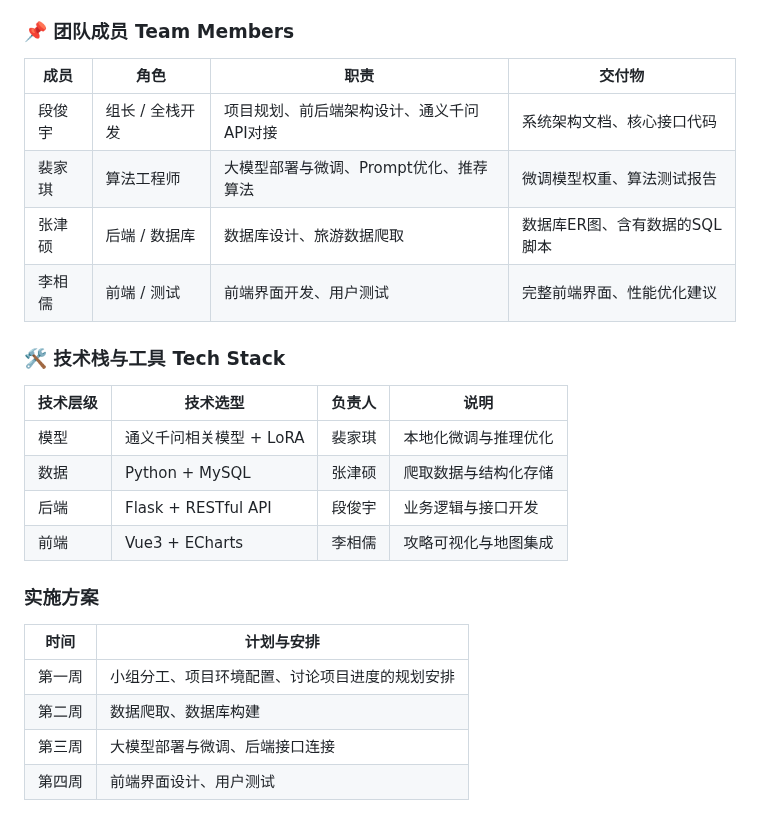
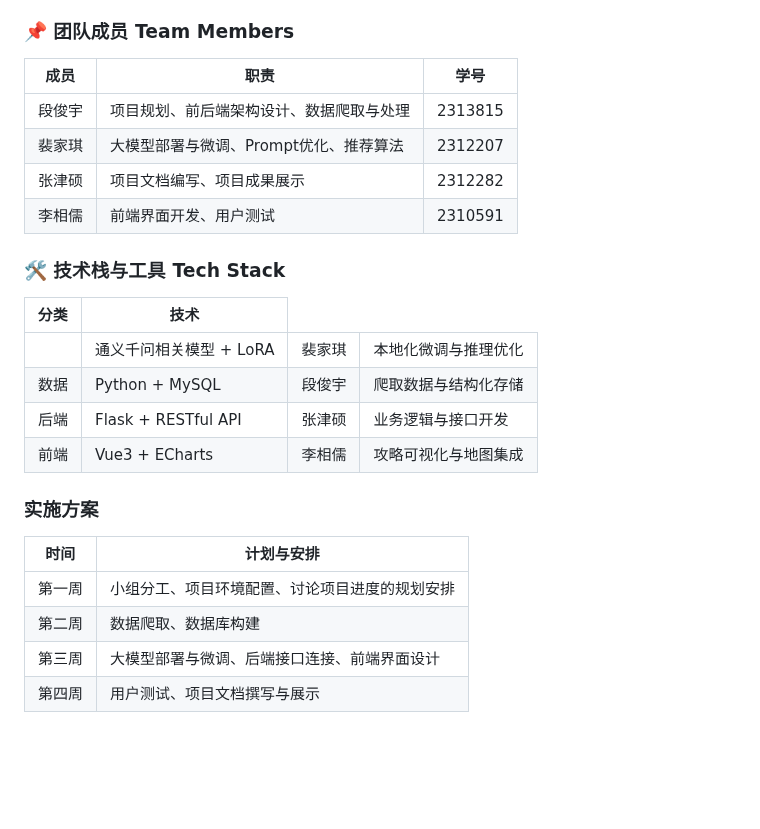
Before and after one commit to Mi-Da-Da/NK_ChinaSoft_project, a Markdown page: README.md, the part around the change. Drawn GitHub-style; blank space fills up the shorter version.

```diff
--- a/README.md
+++ b/README.md
@@ -10,35 +10,30 @@
   <thead style="background-color:#f2f2f2;">
     <tr>
       <th><b>成员</b></th>
-      <th><b>角色</b></th>
       <th><b>职责</b></th>
-      <th><b>交付物</b></th>
+      <th><b>学号</b></th>
     </tr>
   </thead>
   <tbody>
     <tr>
       <td>段俊宇</td>
-      <td>组长 / 全栈开发</td>
-      <td>项目规划、前后端架构设计、通义千问API对接</td>
-      <td>系统架构文档、核心接口代码</td>
+      <td>项目规划、前后端架构设计、数据爬取与处理</td>
+      <td>2313815</td>
     </tr>
     <tr>
       <td>裴家琪</td>
-      <td>算法工程师</td>
       <td>大模型部署与微调、Prompt优化、推荐算法</td>
-      <td>微调模型权重、算法测试报告</td>
+      <td>2312207</td>
     </tr>
     <tr>
       <td>张津硕</td>
-      <td>后端 / 数据库</td>
-      <td>数据库设计、旅游数据爬取</td>
-      <td>数据库ER图、含有数据的SQL脚本</td>
+      <td>项目文档编写、项目成果展示</td>
+      <td>2312282</td>
     </tr>
     <tr>
       <td>李相儒</td>
-      <td>前端 / 测试</td>
       <td>前端界面开发、用户测试</td>
-      <td>完整前端界面、性能优化建议</td>
+      <td>2310591</td>
     </tr>
   </tbody>
 </table>
@@ -47,15 +42,13 @@
 <table border="1" cellspacing="0" cellpadding="8" style="border-collapse:collapse; text-align:center; width:100%;">
   <thead style="background-color:#f2f2f2;">
     <tr>
-      <th><b>技术层级</b></th>
-      <th><b>技术选型</b></th>
-      <th><b>负责人</b></th>
-      <th><b>说明</b></th>
+      <th><b>分类</b></th>
+      <th><b>技术</b></th>
     </tr>
   </thead>
   <tbody>
     <tr>
-      <td>模型</td>
+      <td></td>
       <td>通义千问相关模型 + LoRA</td>
       <td>裴家琪</td>
       <td>本地化微调与推理优化</td>
@@ -63,13 +56,13 @@
     <tr>
       <td>数据</td>
       <td>Python + MySQL</td>
-      <td>张津硕</td>
+      <td>段俊宇</td>
       <td>爬取数据与结构化存储</td>
     </tr>
     <tr>
       <td>后端</td>
       <td>Flask + RESTful API</td>
-      <td>段俊宇</td>
+      <td>张津硕</td>
       <td>业务逻辑与接口开发</td>
     </tr>
     <tr>
@@ -100,10 +93,10 @@
     </tr>
     <tr>
       <td>第三周</td>
-      <td>大模型部署与微调、后端接口连接</td>
+      <td>大模型部署与微调、后端接口连接、前端界面设计</td>
     </tr>
     <tr>
       <td>第四周</td>
-      <td>前端界面设计、用户测试</td>
+      <td>用户测试、项目文档撰写与展示</td>
     </tr>
 </table>
```
